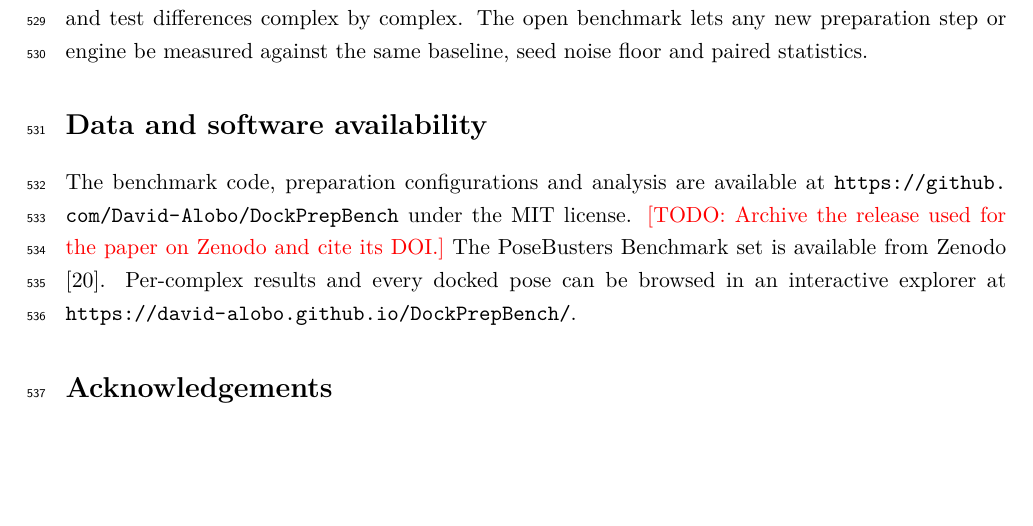
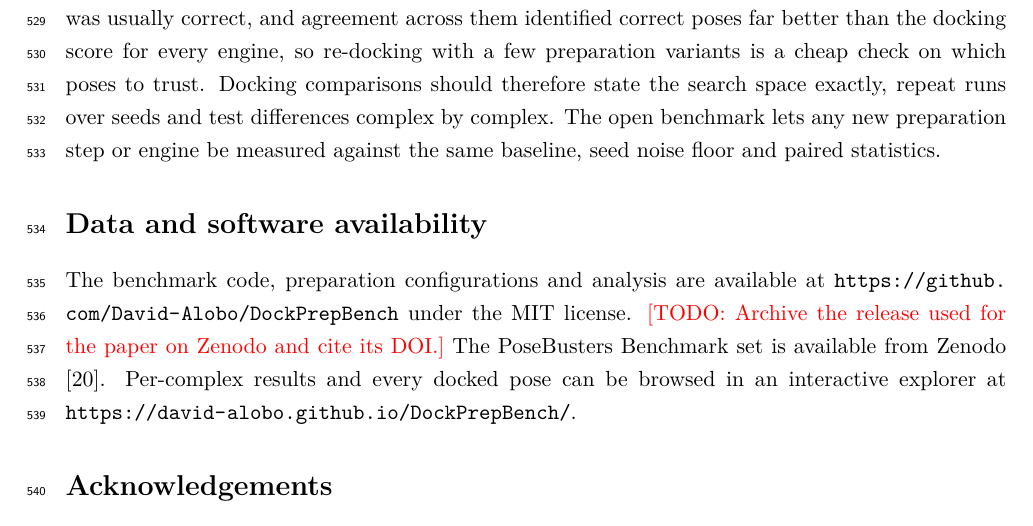
Before and after one commit to David-Alobo/DockPrepBench, a LaTeX paper (paper/main.tex, which reads paper/sections/conclusions.tex): part of page 17 of 23, cut at the place of the change, the shorter picture padded with empty space. Compiled offline with pdfLaTeX.

Commit message:
Conclusions: agreement across preparation choices as a check on which poses to trust

```diff
--- a/paper/sections/conclusions.tex
+++ b/paper/sections/conclusions.tex
@@ -8,7 +8,11 @@ and by 23.8 points for rDock, less than the 33.2 points that separated the engin
 baseline protocol, and only the size of the search box did so beyond chance; a tight box
 raised success for all four engines, significantly for all but Gnina and by 11.7 points for
 rDock. For Vina, the choices also reshuffled which complexes succeeded more
-than seed-to-seed variation did, even where the net rate barely moved. Docking comparisons
+than seed-to-seed variation did, even where the net rate barely moved. That sensitivity is
+also a tool: a top pose that stayed put across the preparation choices was usually correct,
+and agreement across them identified correct poses far better than the docking score for
+every engine, so re-docking with a few preparation variants is a cheap check on which poses
+to trust. Docking comparisons
 should therefore state the search space exactly, repeat runs over seeds and test
 differences complex by complex. The open benchmark lets any new preparation step or engine
 be measured against the same baseline, seed noise floor and paired statistics.
```
